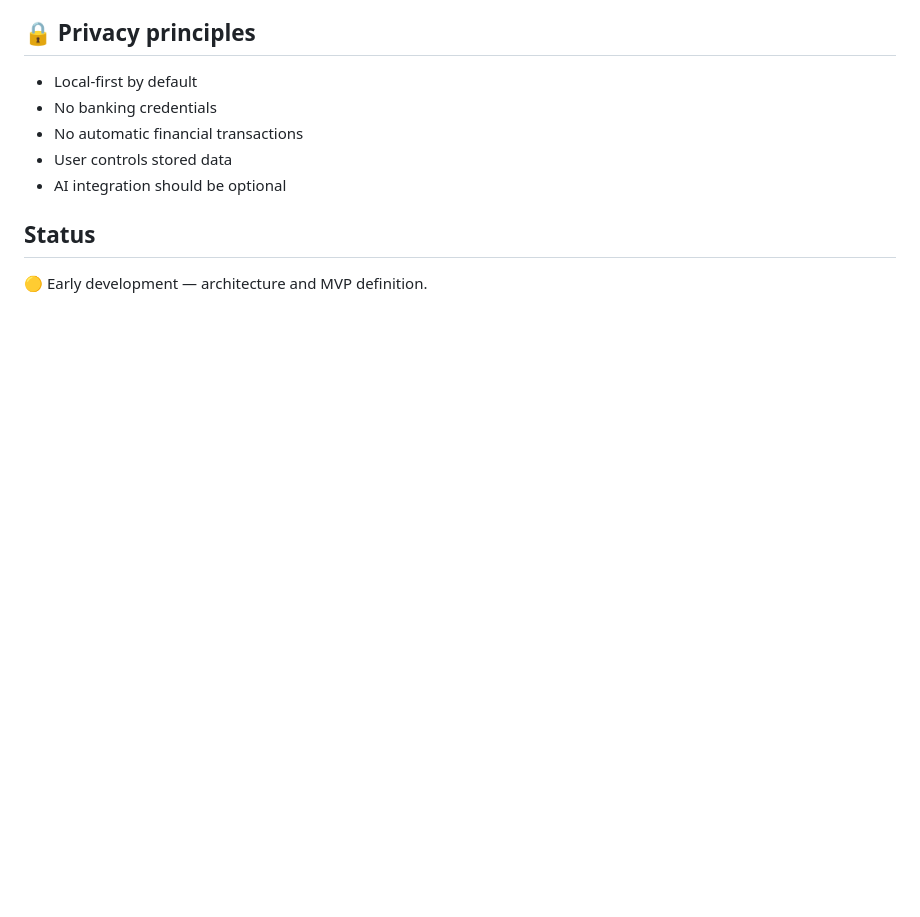
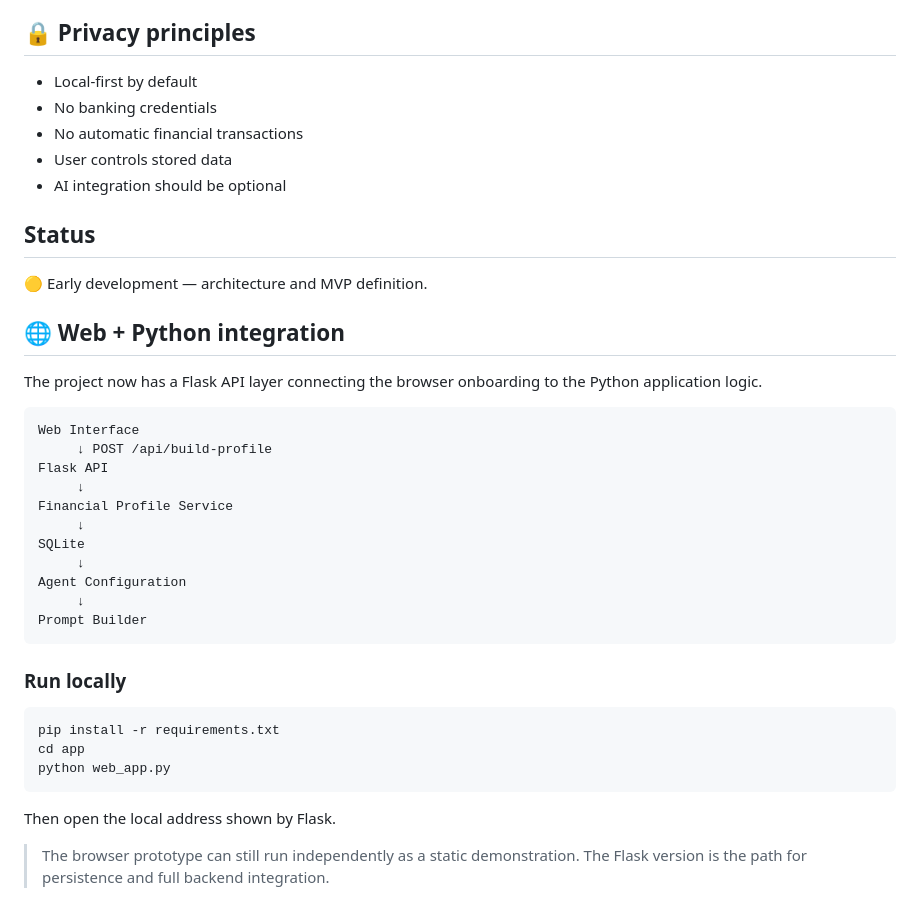
Before and after one commit to sayjinblackbelt/AI-Financial-Agent-Builder, a Markdown page: README.md, the part around the change. Drawn GitHub-style; blank space fills up the shorter version.

Commit message:
docs: document web and backend integration

````diff
--- a/README.md
+++ b/README.md
@@ -173,3 +173,34 @@ app/
 ## Status
 
 🟡 Early development — architecture and MVP definition.
+
+
+## 🌐 Web + Python integration
+
+The project now has a Flask API layer connecting the browser onboarding to the Python application logic.
+
+```
+Web Interface
+     ↓ POST /api/build-profile
+Flask API
+     ↓
+Financial Profile Service
+     ↓
+SQLite
+     ↓
+Agent Configuration
+     ↓
+Prompt Builder
+```
+
+### Run locally
+
+```bash
+pip install -r requirements.txt
+cd app
+python web_app.py
+```
+
+Then open the local address shown by Flask.
+
+> The browser prototype can still run independently as a static demonstration. The Flask version is the path for persistence and full backend integration.
````
